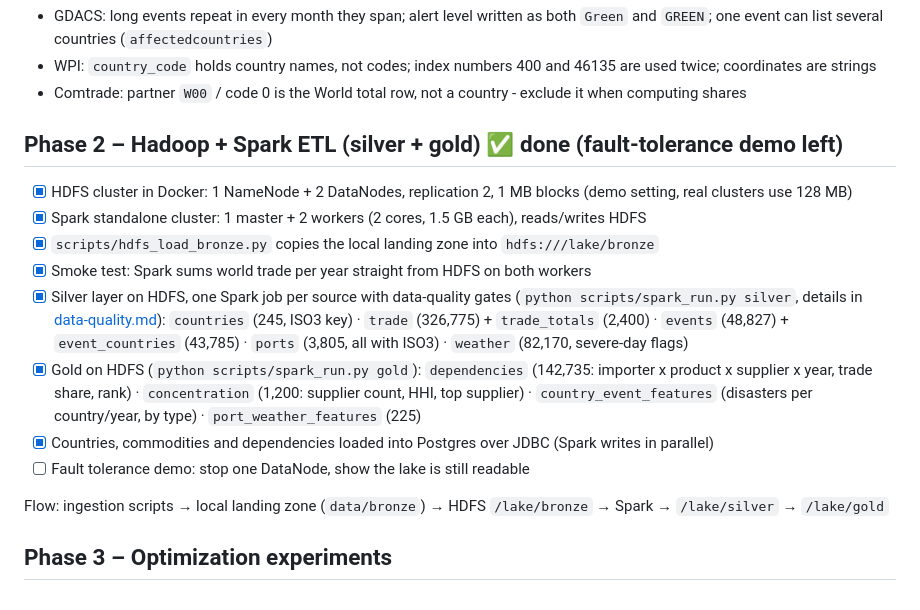
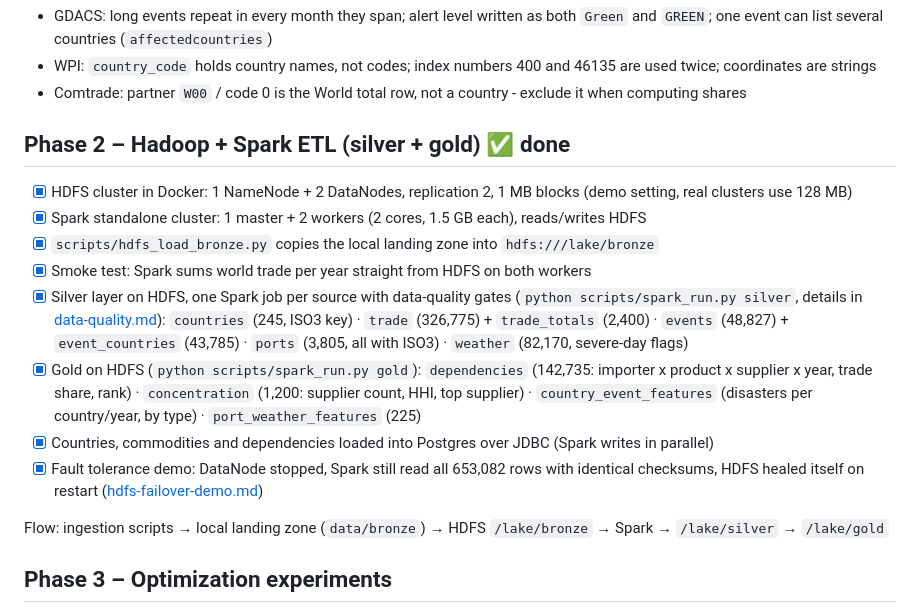
Before and after one commit to Abhxym/supplychain-x, a Markdown page: docs/roadmap.md, the part around the change. Rendered like a GitHub page.

```diff
--- a/docs/roadmap.md
+++ b/docs/roadmap.md
@@ -28,7 +28,7 @@ Data issues found, to fix in silver:
   coordinates are strings
 - Comtrade: partner `W00` / code 0 is the World total row, not a country - exclude it when computing shares
 
-## Phase 2 – Hadoop + Spark ETL (silver + gold)  ✅ done (fault-tolerance demo left)
+## Phase 2 – Hadoop + Spark ETL (silver + gold)  ✅ done
 - [x] HDFS cluster in Docker: 1 NameNode + 2 DataNodes, replication 2, 1 MB blocks (demo setting, real clusters use 128 MB)
 - [x] Spark standalone cluster: 1 master + 2 workers (2 cores, 1.5 GB each), reads/writes HDFS
 - [x] `scripts/hdfs_load_bronze.py` copies the local landing zone into `hdfs:///lake/bronze`
@@ -42,7 +42,8 @@ Data issues found, to fix in silver:
       `concentration` (1,200: supplier count, HHI, top supplier) ·
       `country_event_features` (disasters per country/year, by type) · `port_weather_features` (225)
 - [x] Countries, commodities and dependencies loaded into Postgres over JDBC (Spark writes in parallel)
-- [ ] Fault tolerance demo: stop one DataNode, show the lake is still readable
+- [x] Fault tolerance demo: DataNode stopped, Spark still read all 653,082 rows with identical
+      checksums, HDFS healed itself on restart ([hdfs-failover-demo.md](hdfs-failover-demo.md))
 
 Flow: ingestion scripts → local landing zone (`data/bronze`) → HDFS `/lake/bronze` → Spark → `/lake/silver` → `/lake/gold`
 
```
Also changed, not shown: README.md (+3 -0 lines), docs/hdfs-failover-demo.md (added, +34 -0 lines).
